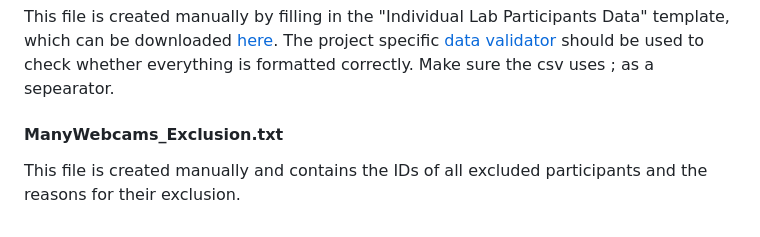
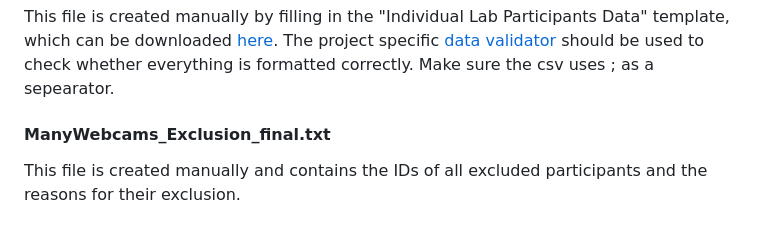
Before and after one commit to lucie-zimmer/MB-ManyWebcams, a Markdown page: README.md, the part around the change. Rendered like a GitHub page.

```diff
--- a/README.md
+++ b/README.md
@@ -73,6 +73,6 @@ If any participant needs to be excluded from the data after the preprocessing is
 
 This file is created manually by filling in the "Individual Lab Participants Data" template, which can be downloaded [here](https://docs.google.com/spreadsheets/d/14XckZ6vg7hWV7BC7dj9ga30o0aiEO7v2l_2XQZHV57M/edit#gid=0). The project specific [data validator](https://manybabies.shinyapps.io/validator/) should be used to check whether everything is formatted correctly. Make sure the csv uses ; as a sepearator.
 
-#### ManyWebcams_Exclusion.txt
+#### ManyWebcams_Exclusion_final.txt
 
 This file is created manually and contains the IDs of all excluded participants and the reasons for their exclusion.
```
